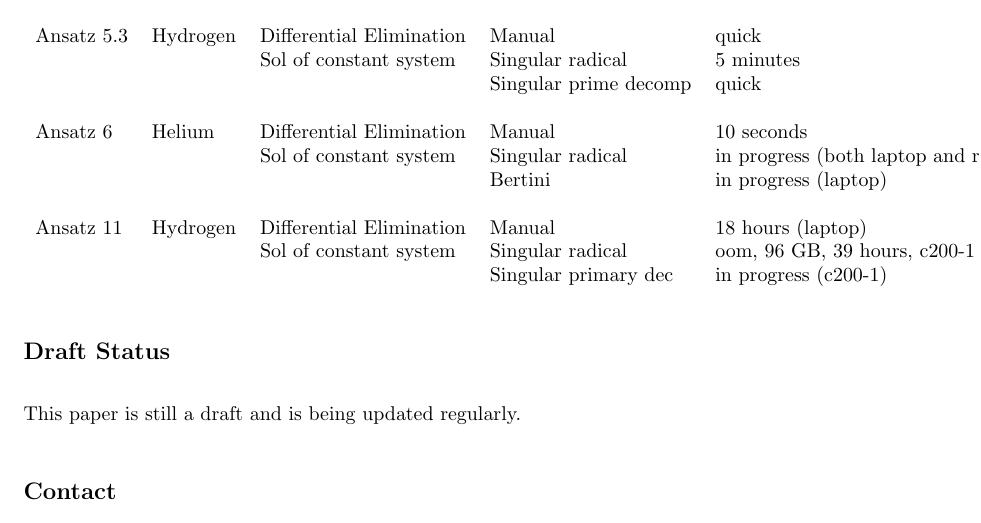
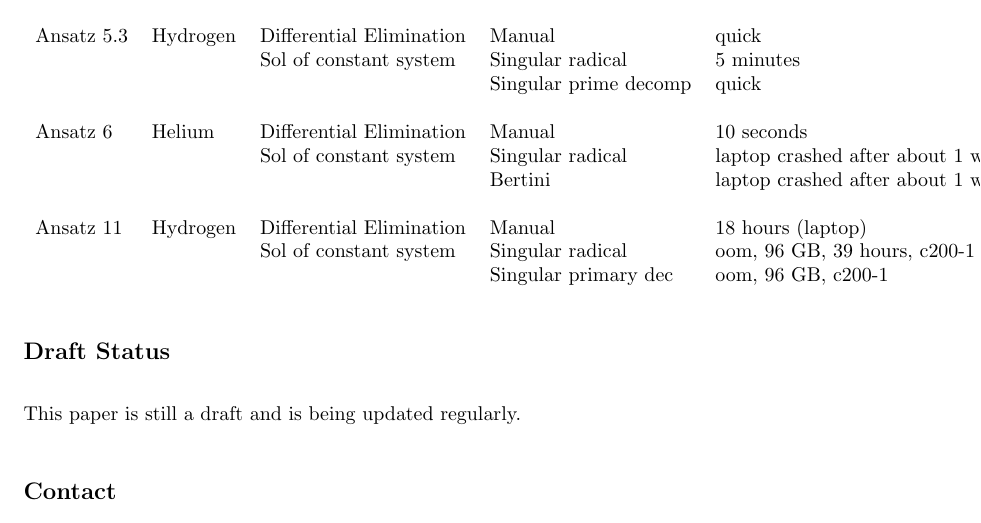
Before and after one commit to BrentBaccala/Papers, a LaTeX paper (NewSol/NewSol.tex): part of page 19 of 22, cut so that both start at the same text. Compiled offline with pdfLaTeX.

Commit message:
laptop status update

```diff
--- a/NewSol/NewSol.tex
+++ b/NewSol/NewSol.tex
@@ -900,12 +900,12 @@ Ansatz 5.3 &Hydrogen       &Differential Elimination &Manual                &qui
            &               &                         &Singular prime decomp &quick\\
            &               &                         &                      &\\
 Ansatz 6   &Helium         &Differential Elimination &Manual                &10 seconds\\
-           &               &Sol of constant system   &Singular radical      &in progress (both laptop and ragazzo)\\
-           &               &                         &Bertini               &in progress (laptop)\\
+           &               &Sol of constant system   &Singular radical      &laptop crashed after about 1 week\\
+           &               &                         &Bertini               &laptop crashed after about 1 week\\
            &               &                         &                      &\\
 Ansatz 11  &Hydrogen       &Differential Elimination &Manual                &18 hours (laptop)\\
            &               &Sol of constant system   &Singular radical      &oom, 96 GB, 39 hours, c200-1\\
-           &               &                         &Singular primary dec  &in progress (c200-1)\\
+           &               &                         &Singular primary dec  &oom, 96 GB, c200-1\\
 \end{tabular}
 
 \subsection*{Draft Status}
```
